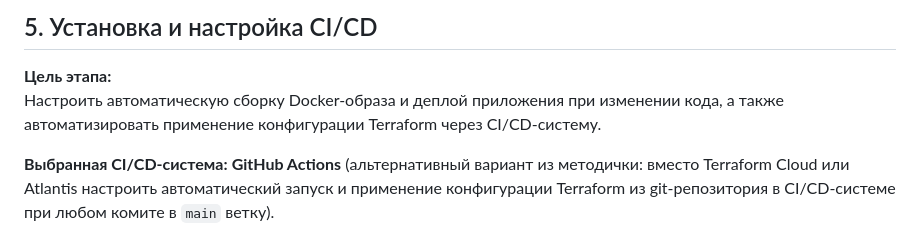
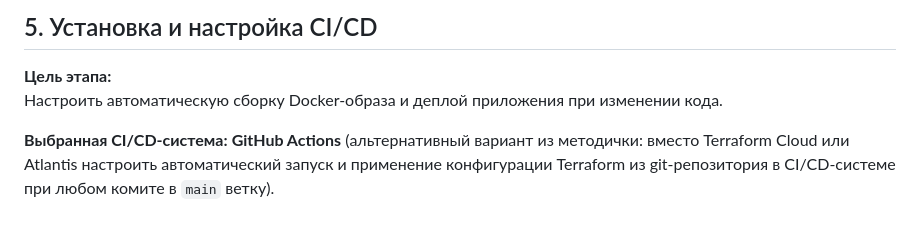
Before and after one commit to irakool5-wq/yandex-cloud-devops-diplom, a Markdown page: README.md, the part around the change. GitHub-like rendering.

```diff
--- a/README.md
+++ b/README.md
@@ -337,7 +337,7 @@ helm install prometheus prometheus-community/kube-prometheus-stack \
 ## 5. Установка и настройка CI/CD
 
 **Цель этапа:**
-Настроить автоматическую сборку Docker-образа и деплой приложения при изменении кода, а также автоматизировать применение конфигурации Terraform через CI/CD-систему.
+Настроить автоматическую сборку Docker-образа и деплой приложения при изменении кода.
 
 **Выбранная CI/CD-система:** **GitHub Actions** (альтернативный вариант из методички: вместо Terraform Cloud или Atlantis настроить автоматический запуск и применение конфигурации Terraform из git-репозитория в CI/CD-системе при любом комите в `main` ветку).
 
```
